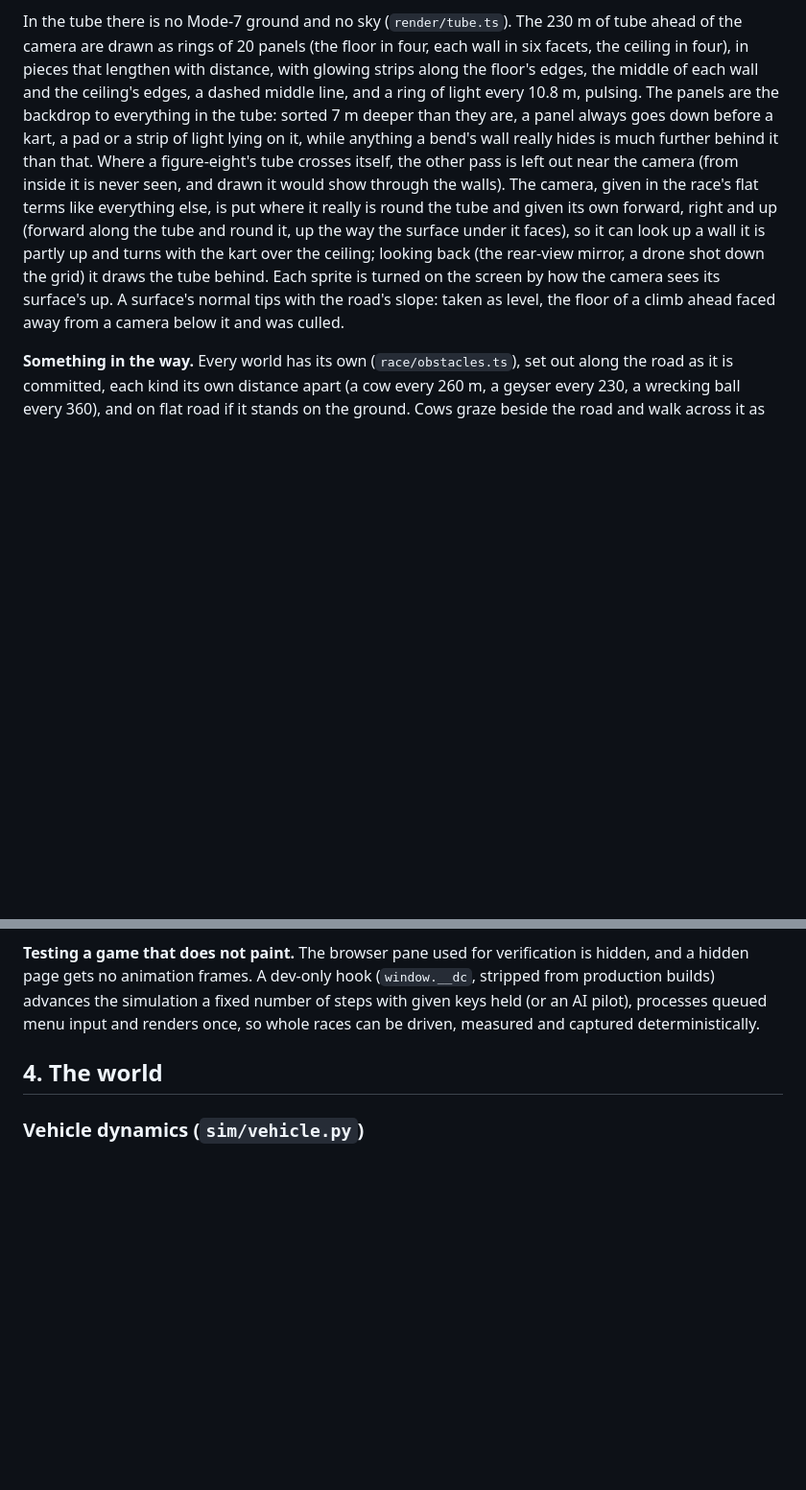
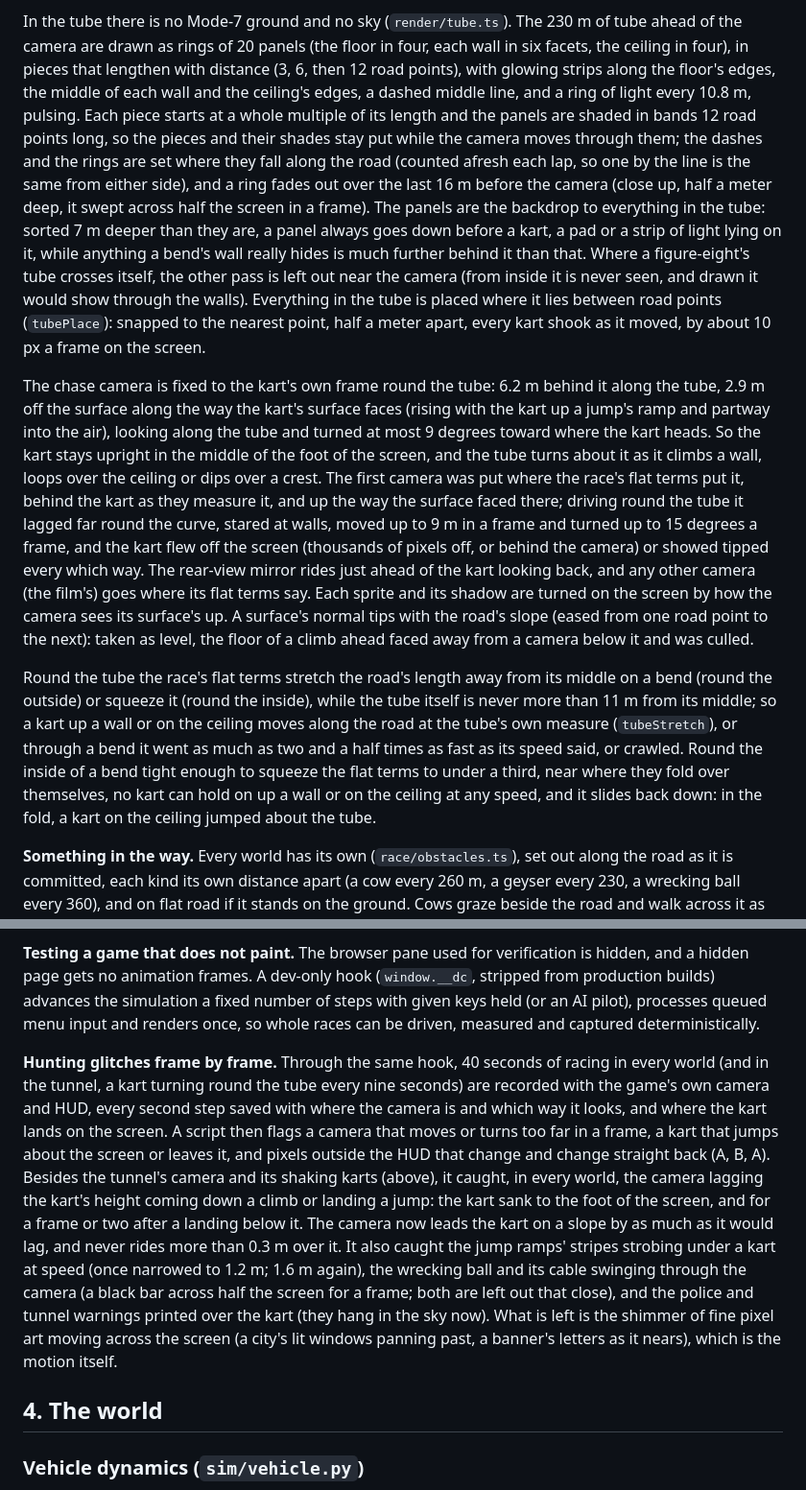
Before and after one commit to nilaypilaydesai/dreamcircuit, a Markdown page: docs/DESIGN.md, 2 parts joined by grey strips. Shown at 96% size. Drawn GitHub-style; blank space fills up the shorter version.

Commit message:
Trailer with the tunnel's new camera; notes on the glitch hunt
The trailer is filmed again (its tunnel shots ride the new chase camera); the README's GIF and
the sheet of worlds are cut from it. The design notes describe the tunnel's camera, its placement
between road points, its measure up the walls, and how glitches were hunted frame by frame; the
README says the same in short (213 tests in all).

Co-Authored-By: Claude Opus 5.5 <noreply@anthropic.com>

```diff
--- a/docs/DESIGN.md
+++ b/docs/DESIGN.md
@@ -522,19 +522,43 @@ round the inside of.
 
 In the tube there is no Mode-7 ground and no sky (`render/tube.ts`). The 230 m of tube ahead of
 the camera are drawn as rings of 20 panels (the floor in four, each wall in six facets, the
-ceiling in four), in pieces that lengthen with distance, with glowing strips along the floor's
-edges, the middle of each wall and the ceiling's edges, a dashed middle line, and a ring of
-light every 10.8 m, pulsing. The panels are the backdrop to everything in the tube: sorted 7 m
-deeper than they are, a panel always goes down before a kart, a pad or a strip of light lying on
-it, while anything a bend's wall really hides is much further behind it than that. Where a
-figure-eight's tube crosses itself, the other pass is left out near the camera (from inside it
-is never seen, and drawn it would show through the walls). The camera, given in the race's flat
-terms like everything else, is put where it really is round the tube and given its own forward,
-right and up (forward along the tube and round it, up the way the surface under it faces), so it
-can look up a wall it is partly up and turns with the kart over the ceiling; looking back (the
-rear-view mirror, a drone shot down the grid) it draws the tube behind. Each sprite is turned on
-the screen by how the camera sees its surface's up. A surface's normal tips with the road's slope:
-taken as level, the floor of a climb ahead faced away from a camera below it and was culled.
+ceiling in four), in pieces that lengthen with distance (3, 6, then 12 road points), with glowing
+strips along the floor's edges, the middle of each wall and the ceiling's edges, a dashed middle
+line, and a ring of light every 10.8 m, pulsing. Each piece starts at a whole multiple of its
+length and the panels are shaded in bands 12 road points long, so the pieces and their shades
+stay put while the camera moves through them; the dashes and the rings are set where they fall
+along the road (counted afresh each lap, so one by the line is the same from either side), and
+a ring fades out over the last 16 m before the camera (close up, half a meter deep, it swept
+across half the screen in a frame). The panels are the backdrop to everything in the tube:
+sorted 7 m deeper than they are, a panel always goes down before a kart, a pad or a strip of
+light lying on it, while anything a bend's wall really hides is much further behind it than
+that. Where a figure-eight's tube crosses itself, the other pass is left out near the camera
+(from inside it is never seen, and drawn it would show through the walls). Everything in the
+tube is placed where it lies between road points (`tubePlace`): snapped to the nearest point,
+half a meter apart, every kart shook as it moved, by about 10 px a frame on the screen.
+
+The chase camera is fixed to the kart's own frame round the tube: 6.2 m behind it along the
+tube, 2.9 m off the surface along the way the kart's surface faces (rising with the kart up a
+jump's ramp and partway into the air), looking along the tube and turned at most 9 degrees
+toward where the kart heads. So the kart stays upright in the middle of the foot of the
+screen, and the tube turns about it as it climbs a wall, loops over the ceiling or dips over a
+crest. The first camera was put where the race's flat terms put it, behind the kart as they
+measure it, and up the way the surface faced there; driving round the tube it lagged far round
+the curve, stared at walls, moved up to 9 m in a frame and turned up to 15 degrees a frame, and
+the kart flew off the screen (thousands of pixels off, or behind the camera) or showed tipped
+every which way. The rear-view mirror rides just ahead of the kart looking back, and any other
+camera (the film's) goes where its flat terms say. Each sprite and its shadow are turned on the
+screen by how the camera sees its surface's up. A surface's normal tips with the road's slope
+(eased from one road point to the next): taken as level, the floor of a climb ahead faced away
+from a camera below it and was culled.
+
+Round the tube the race's flat terms stretch the road's length away from its middle on a bend
+(round the outside) or squeeze it (round the inside), while the tube itself is never more than 11
+m from its middle; so a kart up a wall or on the ceiling moves along the road at the tube's own
+measure (`tubeStretch`), or through a bend it went as much as two and a half times as fast as its
+speed said, or crawled. Round the inside of a bend tight enough to squeeze the flat terms to under
+a third, near where they fold over themselves, no kart can hold on up a wall or on the ceiling at
+any speed, and it slides back down: in the fold, a kart on the ceiling jumped about the tube.
 
 **Something in the way.** Every world has its own (`race/obstacles.ts`), set out along the road as
 it is committed, each kind its own distance apart (a cow every 260 m, a geyser every 230, a
@@ -674,6 +698,22 @@ hidden page gets no animation frames. A dev-only hook (`window.__dc`, stripped f
 builds) advances the simulation a fixed number of steps with given keys held (or an AI pilot),
 processes queued menu input and renders once, so whole races can be driven, measured and
 captured deterministically.
+
+**Hunting glitches frame by frame.** Through the same hook, 40 seconds of racing in every world
+(and in the tunnel, a kart turning round the tube every nine seconds) are recorded with the
+game's own camera and HUD, every second step saved with where the camera is and which way it
+looks, and where the kart lands on the screen. A script then flags a camera that moves or turns
+too far in a frame, a kart that jumps about the screen or leaves it, and pixels outside the HUD
+that change and change straight back (A, B, A). Besides the tunnel's camera and its shaking karts
+(above), it caught, in every world, the camera lagging the kart's height coming down a climb or
+landing a jump: the kart sank to the foot of the screen, and for a frame or two after a landing
+below it. The camera now leads the kart on a slope by as much as it would lag, and never rides
+more than 0.3 m over it. It also caught the jump ramps' stripes strobing under a kart at speed
+(once narrowed to 1.2 m; 1.6 m again), the wrecking ball and its cable swinging through the camera
+(a black bar across half the screen for a frame; both are left out that close), and the police
+and tunnel warnings printed over the kart (they hang in the sky now). What is left is the
+shimmer of fine pixel art moving across the screen (a city's lit windows panning past, a banner's
+letters as it nears), which is the motion itself.
 
 ## 4. The world
 
```
Also changed, not shown: README.md (+3 -3 lines), docs/assets/game_worlds.png, 3 other files.
